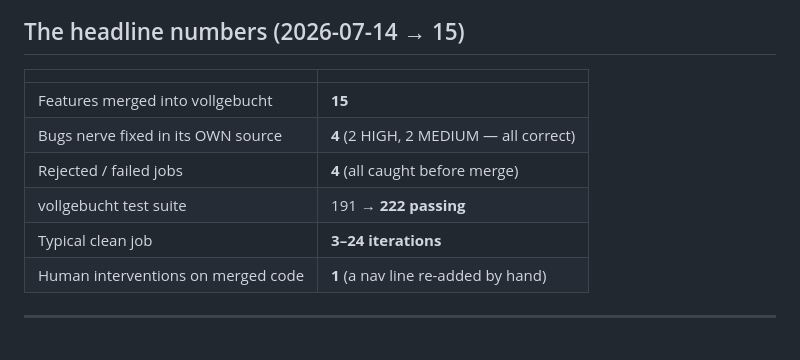
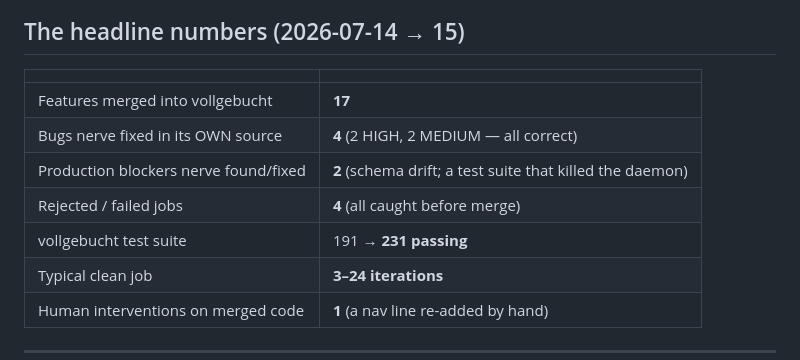
Before and after one commit to Artaeon/nerve, a Markdown page: docs/BUILD-QUALITY.md, the part around the change. Rendered like a GitHub page.

Commit message:
docs: update the measured record — 17 features, 231 tests, staff/team + migration drift

```diff
--- a/docs/BUILD-QUALITY.md
+++ b/docs/BUILD-QUALITY.md
@@ -19,10 +19,11 @@ and merges or rejects. Nothing below is "it looked right".
 
 | | |
 |---|---|
-| Features merged into vollgebucht | **15** |
+| Features merged into vollgebucht | **17** |
 | Bugs nerve fixed in its OWN source | **4** (2 HIGH, 2 MEDIUM — all correct) |
+| Production blockers nerve found/fixed | **2** (schema drift; a test suite that killed the daemon) |
 | Rejected / failed jobs | **4** (all caught before merge) |
-| vollgebucht test suite | 191 → **222 passing** |
+| vollgebucht test suite | 191 → **231 passing** |
 | Typical clean job | **3–24 iterations** |
 | Human interventions on merged code | **1** (a nav line re-added by hand) |
 
```
